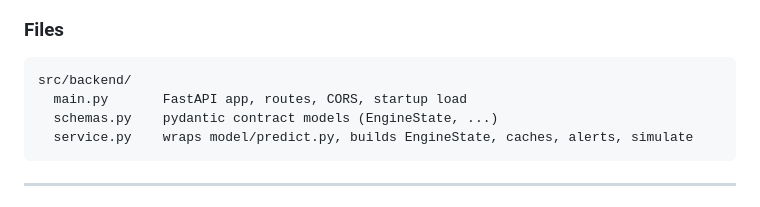
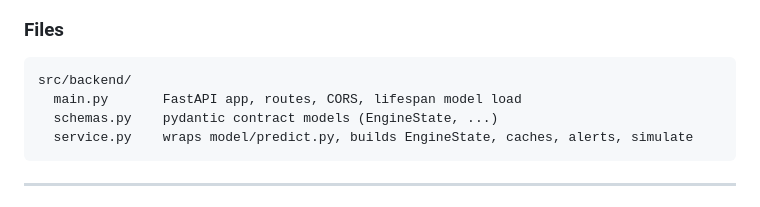
Before and after one commit to ankamteja/turbojet-digital-twin, a Markdown page: docs/architecture.md, the part around the change. Rendered like a GitHub page.

Commit message:
docs: correct the backend startup line in architecture
The tree description still said the FastAPI app loaded the model in a
"startup" hook, which stopped being true when it moved to a lifespan handler.

````diff
--- a/docs/architecture.md
+++ b/docs/architecture.md
@@ -174,7 +174,7 @@ Frontend depends only on this schema — model internals can change freely behin
 
 ```
 src/backend/
-  main.py       FastAPI app, routes, CORS, startup load
+  main.py       FastAPI app, routes, CORS, lifespan model load
   schemas.py    pydantic contract models (EngineState, ...)
   service.py    wraps model/predict.py, builds EngineState, caches, alerts, simulate
 ```
````
